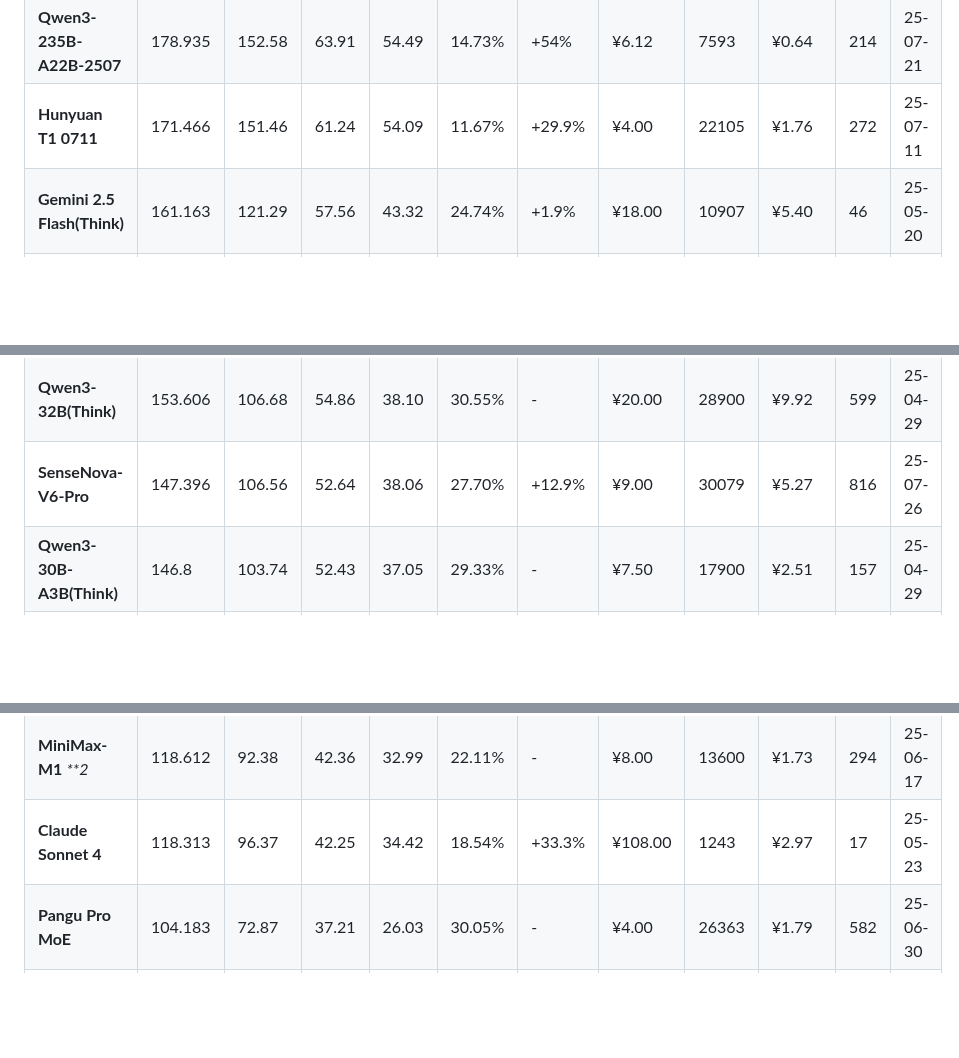
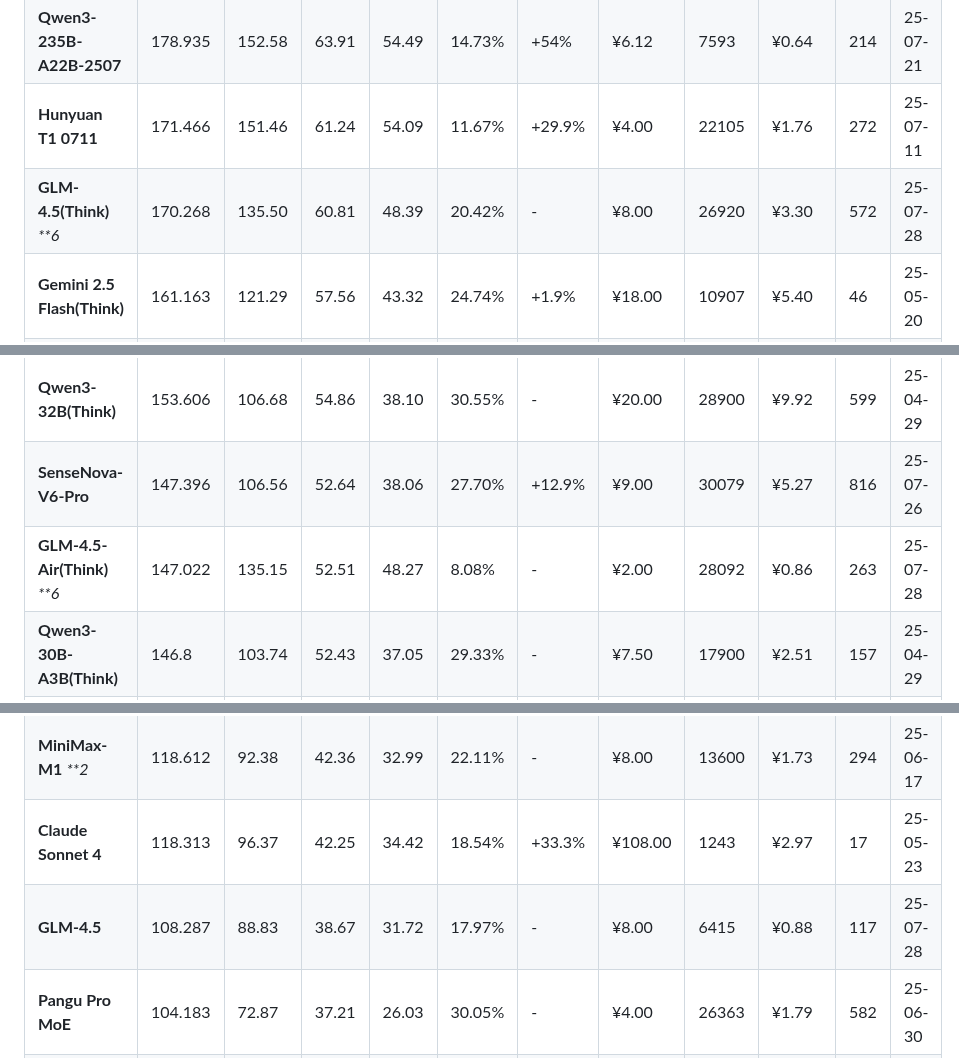
Before and after one commit to llm2014/llm_benchmark, a Markdown page: README.md, 3 parts joined by grey strips. GitHub-like rendering; blank space fills up the shorter version.

Commit message:
Added GLM-4.5

```diff
--- a/README.md
+++ b/README.md
@@ -65,10 +65,12 @@
 | **DeepSeek R1 0528**   _**3_           | 185.875  | 164.23   | 66.38    | 58.65    | 11.65%   | +14.4% | ¥16.00       | 20482       | ¥5.37     | 558         | 25-05-28 |
 | **Qwen3-235B-A22B-2507**         | 178.935  | 152.58   | 63.91    | 54.49    | 14.73%   | +54%   | ¥6.12        | 7593        | ¥0.64     | 214         | 25-07-21 |
 | **Hunyuan T1 0711**               | 171.466  | 151.46   | 61.24    | 54.09    | 11.67%   | +29.9% | ¥4.00        | 22105       | ¥1.76     | 272         | 25-07-11 |
+| **GLM-4.5(Think)** _**6_     | 170.268 | 135.50 | 60.81 | 48.39 | 20.42% | - | ¥8.00 | 26920 | ¥3.30 | 572 | 25-07-28 |
 | **Gemini 2.5 Flash(Think)**       | 161.163  | 121.29   | 57.56    | 43.32    | 24.74%   | +1.9%  | ¥18.00       | 10907       | ¥5.40     | 46          | 25-05-20 |
 | **Step-R1-V-Mini 0606**   _**1_        | 154.176  | 102.32   | 55.06    | 36.54    | 33.63%   | +35.6% | ¥8.00        | 17800       | ¥2.78     | 213         | 25-06-06 |
 | **Qwen3-32B(Think)**              | 153.606  | 106.68   | 54.86    | 38.10    | 30.55%   | -      | ¥20.00       | 28900       | ¥9.92     | 599         | 25-04-29 |
 | **SenseNova-V6-Pro**              | 147.396  | 106.56   | 52.64    | 38.06    | 27.70%   | +12.9% | ¥9.00        | 30079       | ¥5.27     | 816         | 25-07-26 |
+| **GLM-4.5-Air(Think)** _**6_      | 147.022 | 135.15 | 52.51 | 48.27 | 8.08%  | - | ¥2.00 | 28092 | ¥0.86 | 263 | 25-07-28 |
 | **Qwen3-30B-A3B(Think)**          | 146.8    | 103.74   | 52.43    | 37.05    | 29.33%   | -      | ¥7.50        | 17900       | ¥2.51     | 157         | 25-04-29 |
 | **Claude Opus 4**                 | 140.89   | 125.74   | 50.32    | 44.91    | 10.75%   | -      | ¥540.00      | 1353        | ¥13.94    | 37          | 25-05-23 |
 | **文心一言X1 Turbo**   _**3_               | 132.851  | 103.20   | 47.45    | 36.86    | 22.32%   | +22.9% | ¥4.00        | 13700       | ¥1.02     | 241         | 25-04-24 |
@@ -77,6 +79,7 @@
 | **DeepSeek V3 0324**              | 121.207  | 89.74    | 43.29    | 32.05    | 25.96%   | -      | ¥8.00        | 5032        | ¥0.74     | 122         | 25-03-24 |
 | **MiniMax-M1**    _**2_                | 118.612  | 92.38    | 42.36    | 32.99    | 22.11%   | -      | ¥8.00        | 13600       | ¥1.73     | 294         | 25-06-17 |
 | **Claude Sonnet 4**               | 118.313  | 96.37    | 42.25    | 34.42    | 18.54%   | +33.3% | ¥108.00      | 1243        | ¥2.97     | 17          | 25-05-23 |
+| **GLM-4.5**                    | 108.287 | 88.83  | 38.67 | 31.72 | 17.97% | - | ¥8.00 | 6415  | ¥0.88 | 117 | 25-07-28 |
 | **Pangu Pro MoE**                 | 104.183  | 72.87    | 37.21    | 26.03    | 30.05%   | -      | ¥4.00        | 26363       | ¥1.79     | 582         | 25-06-30 |
 | **kimi-k2-0711-preview** _**4_         | 100.958  | 77.29    | 36.06    | 27.60    | 23.44%   | -      | ¥16.00       | 7325        | ¥1.25     | 276         | 25-07-11 |
 | **ERINE-4.5 Turbo**               | 96.983   | 73.84    | 34.64    | 26.37    | 23.87%   | +55.6% | ¥3.20        | 5500        | ¥0.33     | 101         | 25-04-24 |
```
Also changed, not shown: other parts of README.md (+2 -0 lines).
